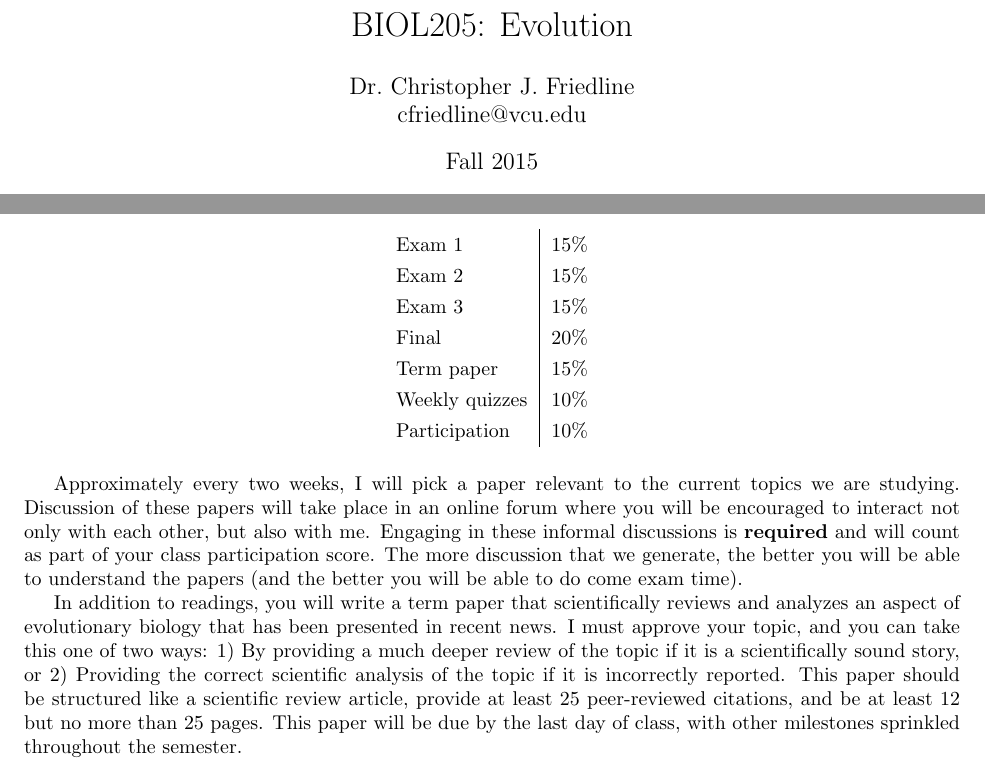
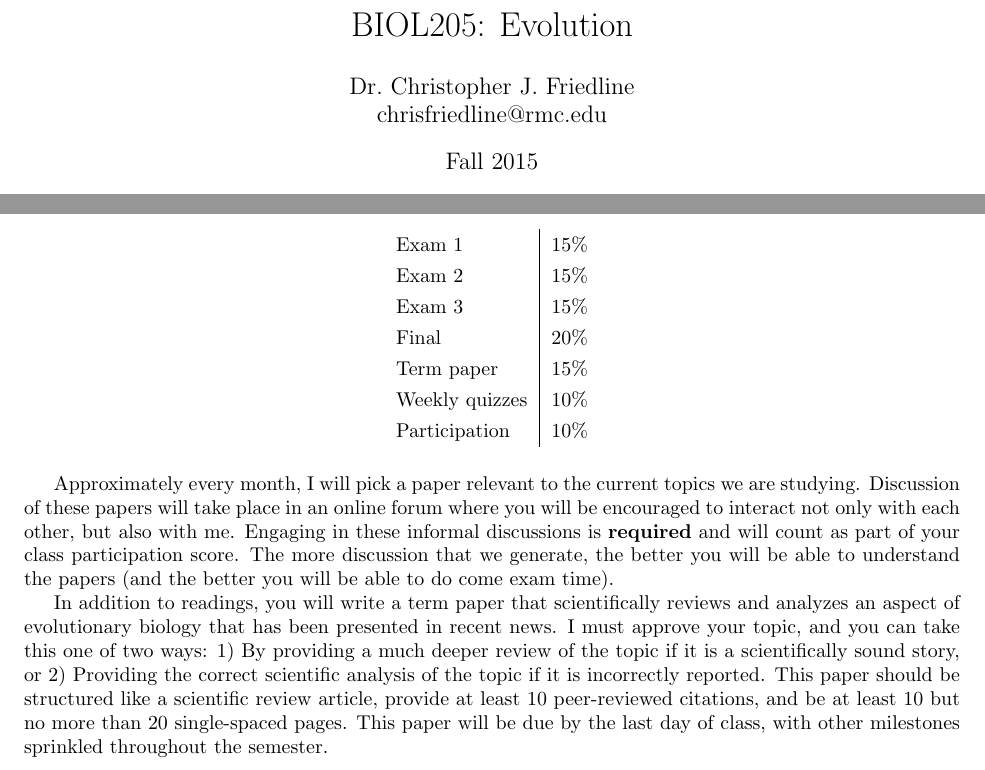
Before and after one commit to cfriedline/rmc_biol205, a LaTeX document (fall_2015/syllabus.tex): two parts of page 1 of 2, joined at a grey line, cut so that both start at the same text. Compiled offline with pdfLaTeX.

Commit message:
update syllabus

```diff
--- a/fall_2015/syllabus.tex
+++ b/fall_2015/syllabus.tex
@@ -7,7 +7,8 @@
 \usepackage[super]{nth}
 
 \title{BIOL205: Evolution}
-\author{Dr.\ Christopher J.\ Friedline \\ cfriedline@vcu.edu}
+\author{Dr.\ Christopher J.\ Friedline \\
+chrisfriedline@rmc.edu}
 \date{Fall 2015}
 
 \begin{document}
@@ -56,7 +57,7 @@ Participation   &   10\% \\
 
 \end{table}
 
-Approximately every two weeks, I will pick a paper relevant to the current
+Approximately every month, I will pick a paper relevant to the current
 topics we are
 studying. Discussion of these papers will take place in an online forum where
 you will be encouraged to interact not only with each other, but also with me.
@@ -71,9 +72,10 @@ in recent news. I must approve your topic, and you can take this one of two
 ways: 1) By providing a much deeper review of the topic if it is a
 scientifically sound story, or 2) Providing the correct scientific analysis of
 the topic if it is incorrectly reported. This paper should be structured like
-a scientific review article, provide at least 25 peer-reviewed citations, and
-be at least 12 but no more than 25 pages.  This paper will be due by the last
-day of class, with other milestones sprinkled throughout the semester.
+a scientific review article, provide at least 10 peer-reviewed citations, and
+be at least 10 but no more than 20 single-spaced pages.  This paper will be due
+by the last day of class, with other milestones sprinkled throughout the
+semester.
 
 I will also assign relevant problems at the end of each chapter as well as any
 additional exercises I think will aid in your understanding. These will be
```
Also changed, not shown: fall_2015/syllabus.tex (2 more changed lines).
